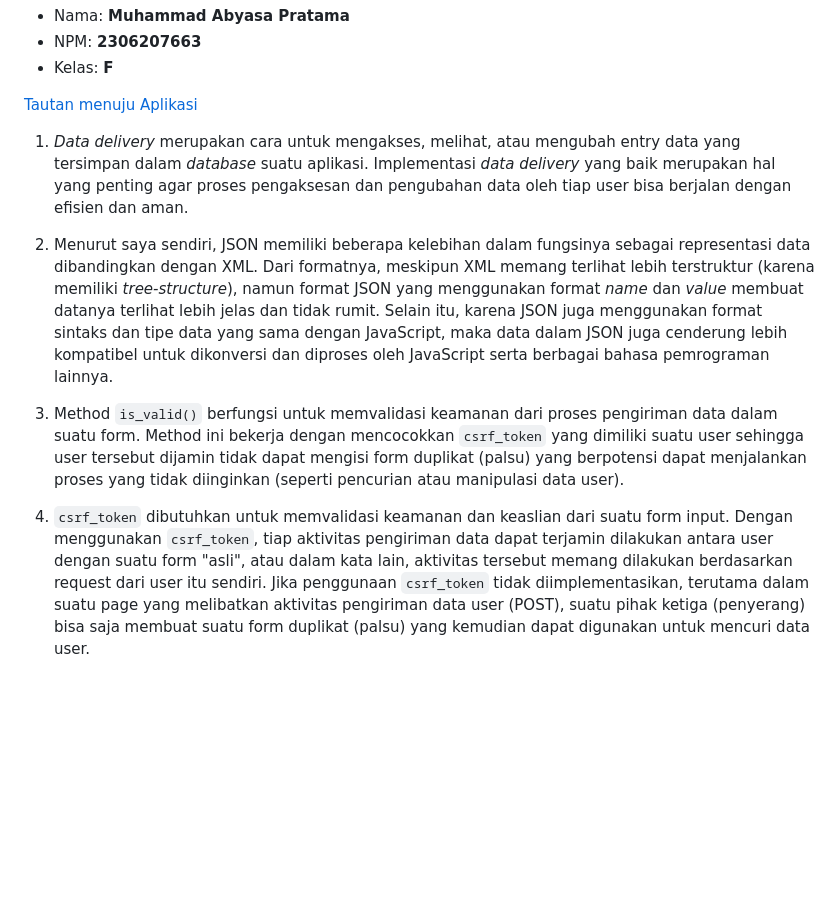
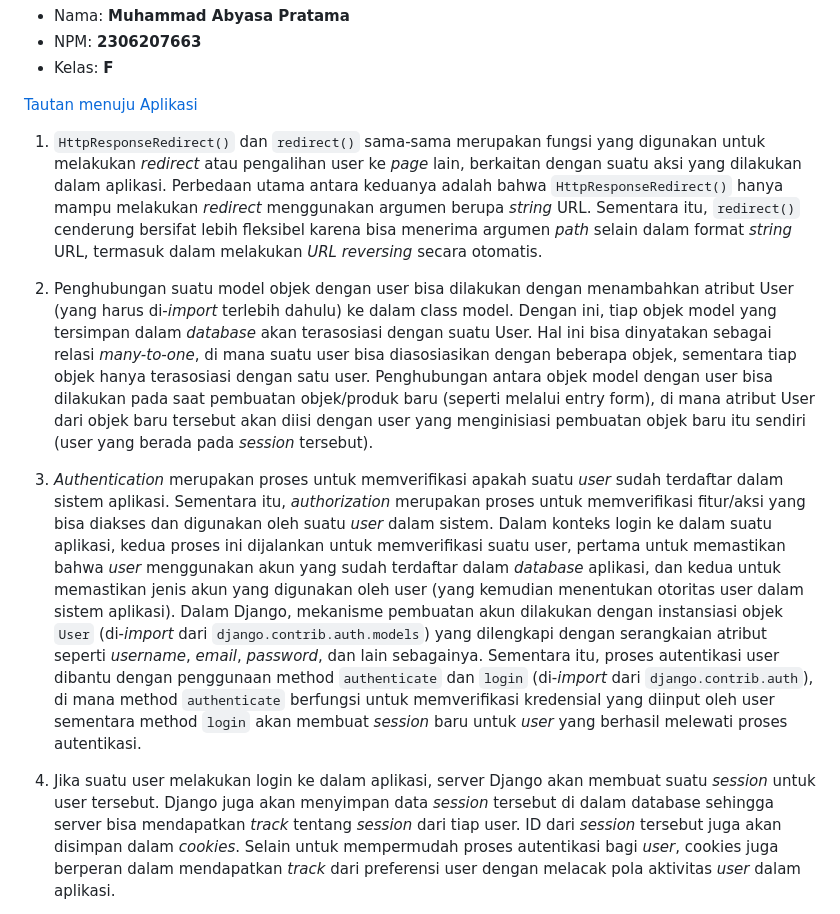
Before and after one commit to abyasa05/e-commerce, a Markdown page: README.md, the part around one of its changes. Rendered like a GitHub page; blank space fills up the shorter version.

Commit message:
filled README.md for Tugas 4

```diff
--- a/README.md
+++ b/README.md
@@ -4,11 +4,11 @@
 
 [Tautan menuju Aplikasi](http://muhammad-abyasa-netbuy.pbp.cs.ui.ac.id/)
 
-1. _Data delivery_ merupakan cara untuk mengakses, melihat, atau mengubah entry data yang tersimpan dalam _database_ suatu aplikasi. Implementasi _data delivery_ yang baik merupakan hal yang penting agar proses pengaksesan dan pengubahan data oleh tiap user bisa berjalan dengan efisien dan aman.
+1. `HttpResponseRedirect()` dan `redirect()` sama-sama merupakan fungsi yang digunakan untuk melakukan _redirect_ atau pengalihan user ke _page_ lain, berkaitan dengan suatu aksi yang dilakukan dalam aplikasi. Perbedaan utama antara keduanya adalah bahwa `HttpResponseRedirect()` hanya mampu melakukan _redirect_ menggunakan argumen berupa _string_ URL. Sementara itu, `redirect()` cenderung bersifat lebih fleksibel karena bisa menerima argumen _path_ selain dalam format _string_ URL, termasuk dalam melakukan _URL reversing_ secara otomatis.
 
-2. Menurut saya sendiri, JSON memiliki beberapa kelebihan dalam fungsinya sebagai representasi data dibandingkan dengan XML. Dari formatnya, meskipun XML memang terlihat lebih terstruktur (karena memiliki _tree-structure_), namun format JSON yang menggunakan format _name_ dan _value_ membuat datanya terlihat lebih jelas dan tidak rumit. Selain itu, karena JSON juga menggunakan format sintaks dan tipe data yang sama dengan JavaScript, maka data dalam JSON juga cenderung lebih kompatibel untuk dikonversi dan diproses oleh JavaScript serta berbagai bahasa pemrograman lainnya.
+2. Penghubungan suatu model objek dengan user bisa dilakukan dengan menambahkan atribut User (yang harus di-_import_ terlebih dahulu) ke dalam class model. Dengan ini, tiap objek model yang tersimpan dalam _database_ akan terasosiasi dengan suatu User. Hal ini bisa dinyatakan sebagai relasi _many-to-one_, di mana suatu user bisa diasosiasikan dengan beberapa objek, sementara tiap objek hanya terasosiasi dengan satu user. Penghubungan antara objek model dengan user bisa dilakukan pada saat pembuatan objek/produk baru (seperti melalui entry form), di mana atribut User dari objek baru tersebut akan diisi dengan user yang menginisiasi pembuatan objek baru itu sendiri (user yang berada pada _session_ tersebut).
 
-3. Method `is_valid()` berfungsi untuk memvalidasi keamanan dari proses pengiriman data dalam suatu form. Method ini bekerja dengan mencocokkan `csrf_token` yang dimiliki suatu user sehingga user tersebut dijamin tidak dapat mengisi form duplikat (palsu) yang berpotensi dapat menjalankan proses yang tidak diinginkan (seperti pencurian atau manipulasi data user).
+3. _Authentication_ merupakan proses untuk memverifikasi apakah suatu _user_ sudah terdaftar dalam sistem aplikasi. Sementara itu, _authorization_ merupakan proses untuk memverifikasi fitur/aksi yang bisa diakses dan digunakan oleh suatu _user_ dalam sistem. Dalam konteks login ke dalam suatu aplikasi, kedua proses ini dijalankan untuk memverifikasi suatu user, pertama untuk memastikan bahwa _user_ menggunakan akun yang sudah terdaftar dalam _database_ aplikasi, dan kedua untuk memastikan jenis akun yang digunakan oleh user (yang kemudian menentukan otoritas user dalam sistem aplikasi). Dalam Django, mekanisme pembuatan akun dilakukan dengan instansiasi objek `User` (di-_import_ dari `django.contrib.auth.models`) yang dilengkapi dengan serangkaian atribut seperti _username_, _email_, _password_, dan lain sebagainya. Sementara itu, proses autentikasi user dibantu dengan penggunaan method `authenticate` dan `login` (di-_import_ dari `django.contrib.auth`), di mana method `authenticate` berfungsi untuk memverifikasi kredensial yang diinput oleh user sementara method `login` akan membuat _session_ baru untuk _user_ yang berhasil melewati proses autentikasi.
 
-4. `csrf_token` dibutuhkan untuk memvalidasi keamanan dan keaslian dari suatu form input. Dengan menggunakan `csrf_token`, tiap aktivitas pengiriman data dapat terjamin dilakukan antara user dengan suatu form "asli", atau dalam kata lain, aktivitas tersebut memang dilakukan berdasarkan request dari user itu sendiri. Jika penggunaan `csrf_token` tidak diimplementasikan, terutama dalam suatu page yang melibatkan aktivitas pengiriman data user (POST), suatu pihak ketiga (penyerang) bisa saja membuat suatu form duplikat (palsu) yang kemudian dapat digunakan untuk mencuri data user.
+4. Jika suatu user melakukan login ke dalam aplikasi, server Django akan membuat suatu _session_ untuk user tersebut. Django juga akan menyimpan data _session_ tersebut di dalam database sehingga server bisa mendapatkan _track_ tentang _session_ dari tiap user. ID dari _session_ tersebut juga akan disimpan dalam _cookies_. Selain untuk mempermudah proses autentikasi bagi _user_, cookies juga berperan dalam mendapatkan _track_ dari preferensi user dengan melacak pola aktivitas _user_ dalam aplikasi.
 
```
Also changed, not shown: other parts of README.md (+105 -6 lines).
